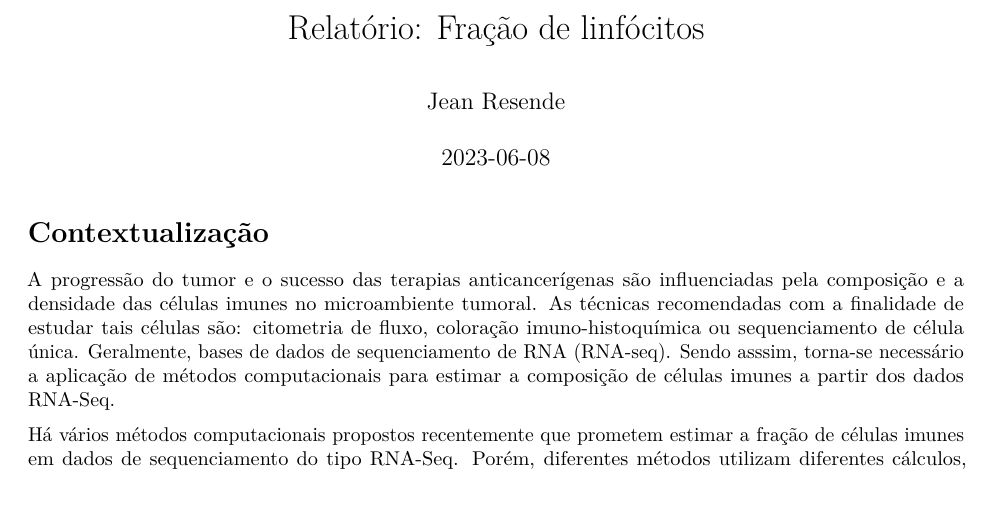
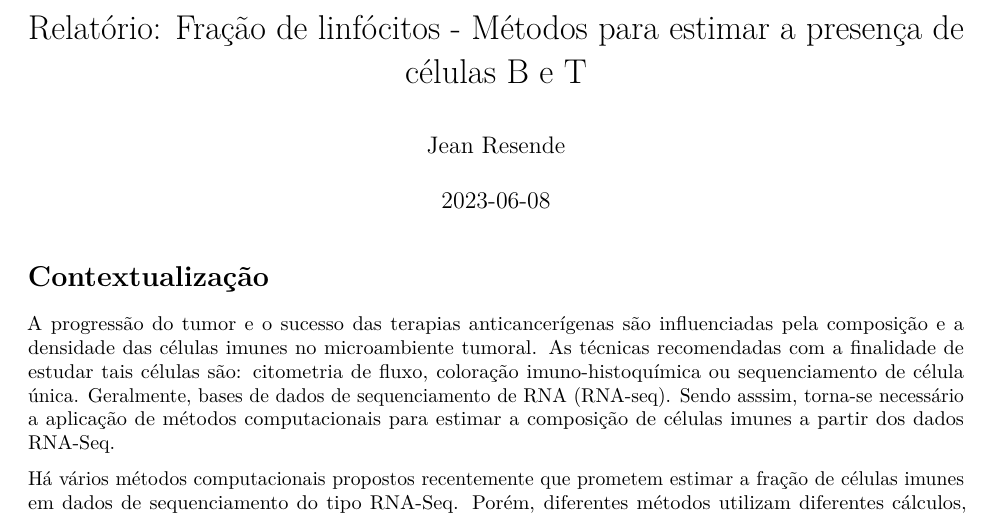
Before and after one commit to resendejss/repertoire_TcrBcr_acc, an R Markdown document (4_analyzes_after_extraction_of_TCR_and_BCR/1_exploratory_analyzes/2_lymphocyte_fraction/Relatório: Fração de linfócitos.Rmd): part of page 1 of 2 before the commit and part of page 1 of 3 after it, cut at the place of the change, the shorter picture padded with empty space. Rendered offline with R 4.5, knitr and Pandoc, then LaTeX, with nearby package versions.

Commit message:
lymphocyte fraction

```diff
--- a/4_analyzes_after_extraction_of_TCR_and_BCR/1_exploratory_analyzes/2_lymphocyte_fraction/Relatório: Fração de linfócitos.Rmd
+++ b/4_analyzes_after_extraction_of_TCR_and_BCR/1_exploratory_analyzes/2_lymphocyte_fraction/Relatório: Fração de linfócitos.Rmd
@@ -1,5 +1,5 @@
 ---
-title: "Relatório: Fração de linfócitos"
+title: "Relatório: Fração de linfócitos - Métodos para estimar a presença de células B e T"
 author: "Jean Resende"
 date: "2023-06-08"
 
```
Also changed, not shown: 4_analyzes_after_extraction_of_TCR_and_BCR/1_exploratory_analyzes/2_lymphocyte_fraction/Relatório--Fração-de-linfócitos.pdf, 4_analyzes_after_extraction_of_TCR_and_BCR/1_exploratory_analyzes/2_lymphocyte_fraction/Relatório: Fração de linfócitos.Rmd (2 more changed lines).
